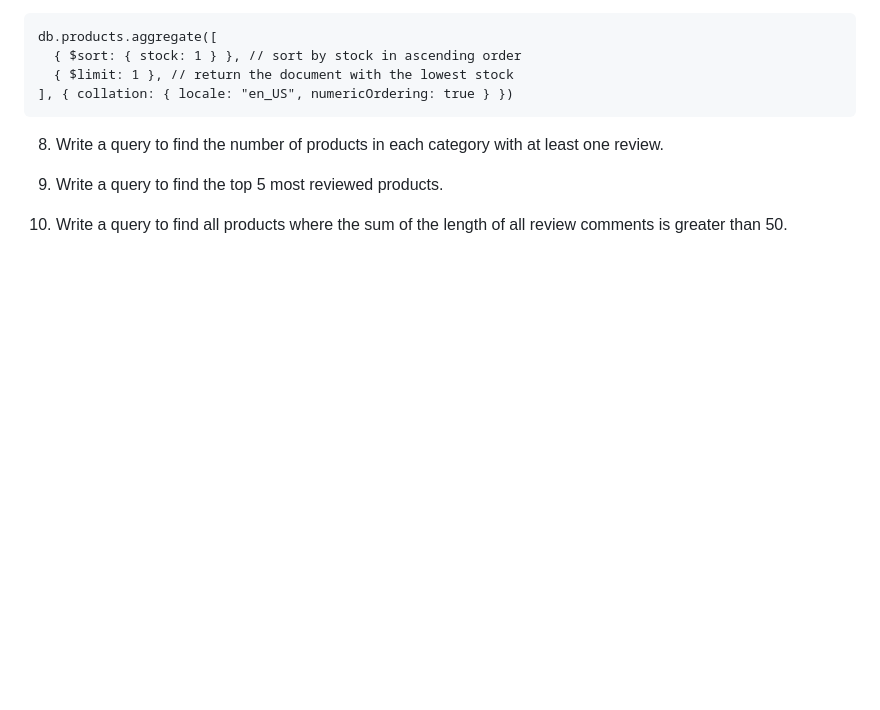
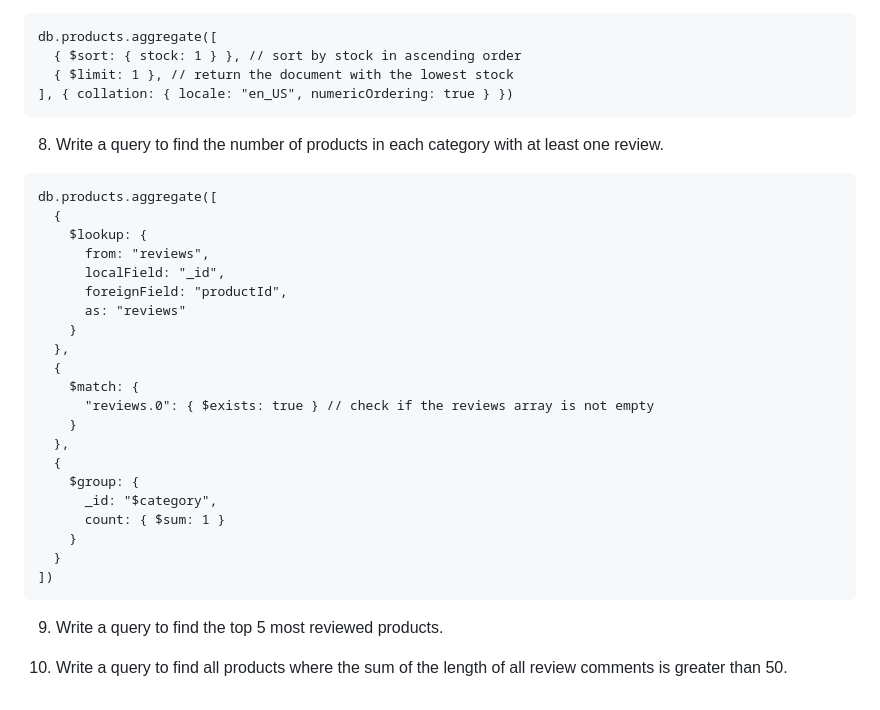
Before and after one commit to cubouyaka/Cheat-Sheets, a Markdown page: Mongo DB.md, the part around the change. GitHub-like rendering; blank space fills up the shorter version.

Commit message:
vault backup: 2023-03-15 20:28:27

````diff
--- a/Mongo DB.md
+++ b/Mongo DB.md
@@ -320,7 +320,29 @@ db.products.aggregate([
 ```
 
 8.  Write a query to find the number of products in each category with at least one review.
-
+```mongosh
+db.products.aggregate([
+  {
+    $lookup: {
+      from: "reviews",
+      localField: "_id",
+      foreignField: "productId",
+      as: "reviews"
+    }
+  },
+  {
+    $match: {
+      "reviews.0": { $exists: true } // check if the reviews array is not empty
+    }
+  },
+  {
+    $group: {
+      _id: "$category",
+      count: { $sum: 1 }
+    }
+  }
+])
+```
 
 9.  Write a query to find the top 5 most reviewed products.
 
````
